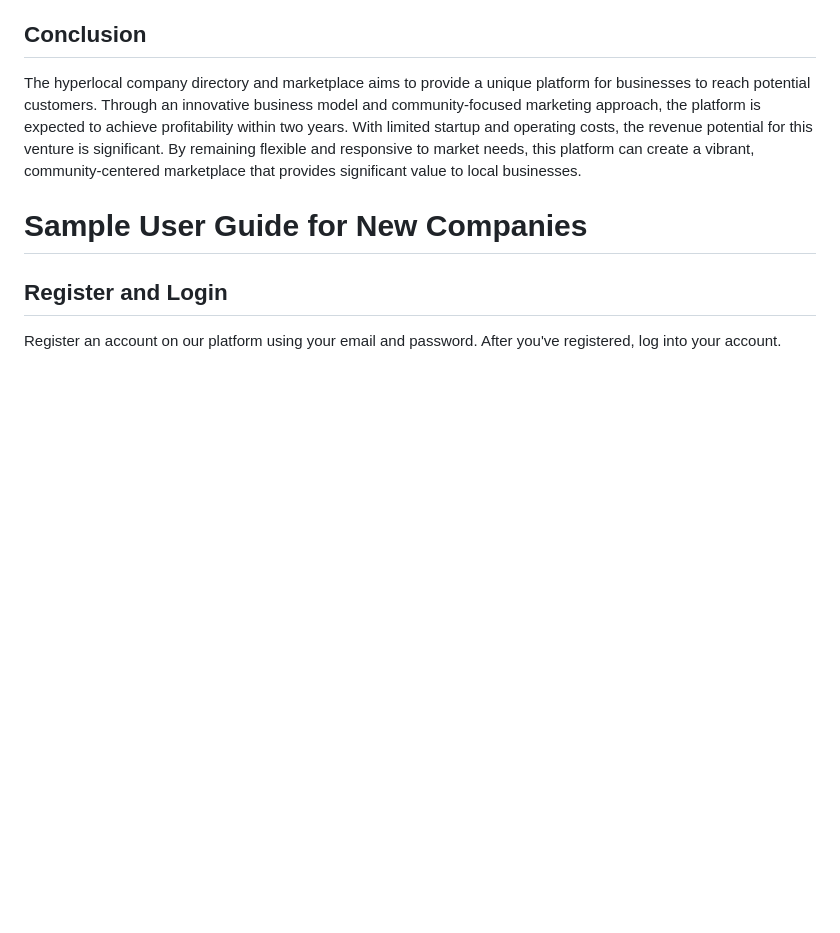
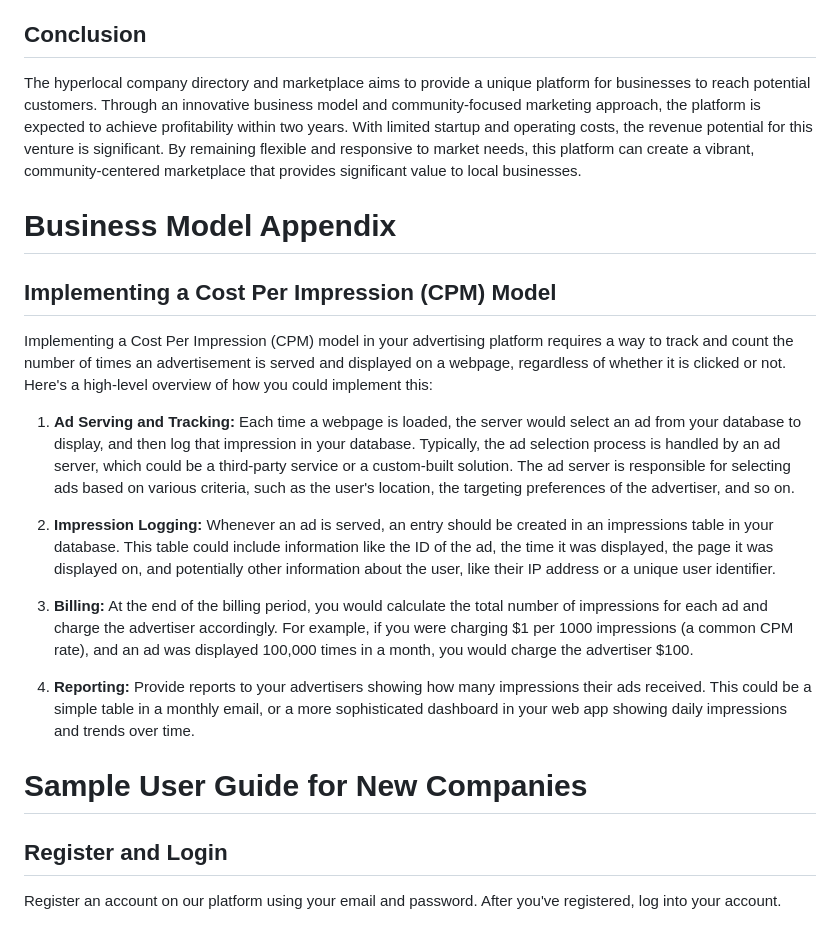
Before and after one commit to SafeAF/ft, a Markdown page: README.md, the part around the change. Drawn GitHub-style; blank space fills up the shorter version.

Commit message:
business model added implementing a CPM ad model

```diff
--- a/README.md
+++ b/README.md
@@ -157,6 +157,20 @@ An exit strategy  could involve selling the business to a larger competitor or a
 The hyperlocal company directory and marketplace aims to provide a unique platform for businesses to reach potential customers. Through an innovative business model and community-focused marketing approach, the platform is expected to achieve profitability within two years. With limited startup and operating costs, the revenue potential for this venture is significant. By remaining flexible and responsive to market needs, this platform can create a vibrant, community-centered marketplace that provides significant value to local businesses.
 
 
+# Business Model Appendix
+
+## Implementing a Cost Per Impression (CPM) Model
+
+Implementing a Cost Per Impression (CPM) model in your advertising platform requires a way to track and count the number of times an advertisement is served and displayed on a webpage, regardless of whether it is clicked or not. Here's a high-level overview of how you could implement this:
+
+1. **Ad Serving and Tracking:** Each time a webpage is loaded, the server would select an ad from your database to display, and then log that impression in your database. Typically, the ad selection process is handled by an ad server, which could be a third-party service or a custom-built solution. The ad server is responsible for selecting ads based on various criteria, such as the user's location, the targeting preferences of the advertiser, and so on.
+
+2. **Impression Logging:** Whenever an ad is served, an entry should be created in an impressions table in your database. This table could include information like the ID of the ad, the time it was displayed, the page it was displayed on, and potentially other information about the user, like their IP address or a unique user identifier.
+
+3. **Billing:** At the end of the billing period, you would calculate the total number of impressions for each ad and charge the advertiser accordingly. For example, if you were charging $1 per 1000 impressions (a common CPM rate), and an ad was displayed 100,000 times in a month, you would charge the advertiser $100.
+
+4. **Reporting:** Provide reports to your advertisers showing how many impressions their ads received. This could be a simple table in a monthly email, or a more sophisticated dashboard in your web app showing daily impressions and trends over time.
+
 
 
 
```
